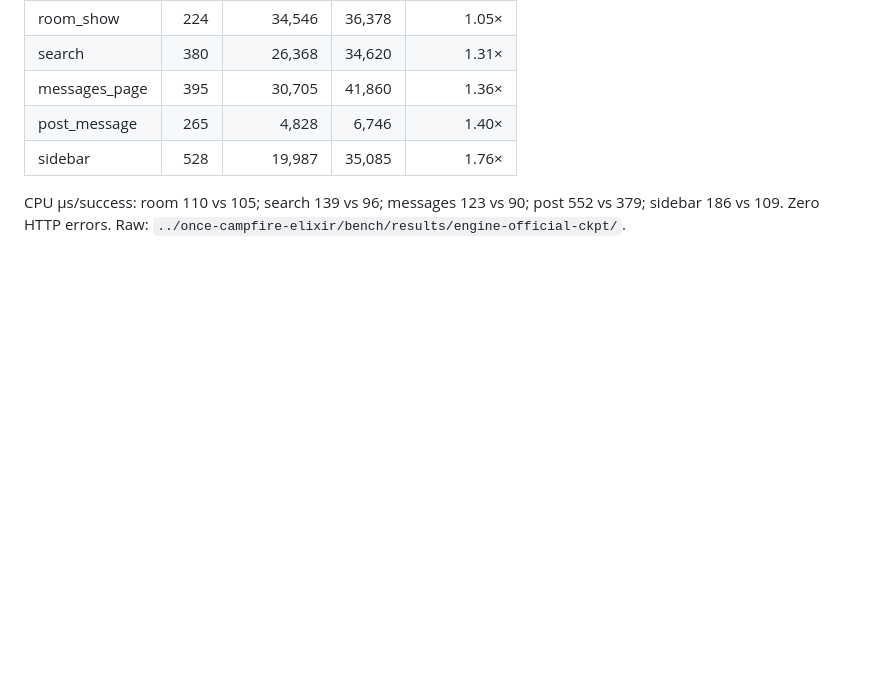
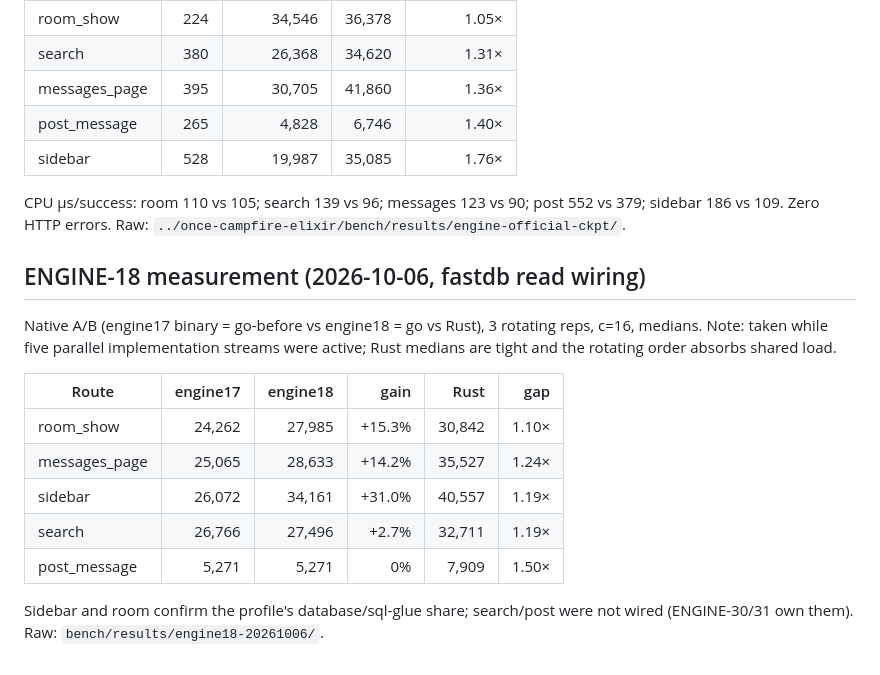
Before and after one commit to basecamp/once-campfire-go, a Markdown page: plans/validation.md, the part around the change. Drawn GitHub-style; blank space fills up the shorter version.

Commit message:
Record ENGINE-18 measurement: sidebar +31%, room +15%, messages +14%

```diff
--- a/plans/validation.md
+++ b/plans/validation.md
@@ -190,3 +190,20 @@ c=16, seed `64ecbb80`, CPUs 8-11/12-15. Rust reproduces the published table
 CPU µs/success: room 110 vs 105; search 139 vs 96; messages 123 vs 90;
 post 552 vs 379; sidebar 186 vs 109. Zero HTTP errors. Raw:
 `../once-campfire-elixir/bench/results/engine-official-ckpt/`.
+
+## ENGINE-18 measurement (2026-10-06, fastdb read wiring)
+
+Native A/B (engine17 binary = go-before vs engine18 = go vs Rust), 3 rotating
+reps, c=16, medians. Note: taken while five parallel implementation streams were
+active; Rust medians are tight and the rotating order absorbs shared load.
+
+| Route | engine17 | engine18 | gain | Rust | gap |
+|---|---:|---:|---:|---:|---:|
+| room_show | 24,262 | 27,985 | +15.3% | 30,842 | 1.10× |
+| messages_page | 25,065 | 28,633 | +14.2% | 35,527 | 1.24× |
+| sidebar | 26,072 | 34,161 | +31.0% | 40,557 | 1.19× |
+| search | 26,766 | 27,496 | +2.7% | 32,711 | 1.19× |
+| post_message | 5,271 | 5,271 | 0% | 7,909 | 1.50× |
+
+Sidebar and room confirm the profile's database/sql-glue share; search/post were
+not wired (ENGINE-30/31 own them). Raw: `bench/results/engine18-20261006/`.
```
